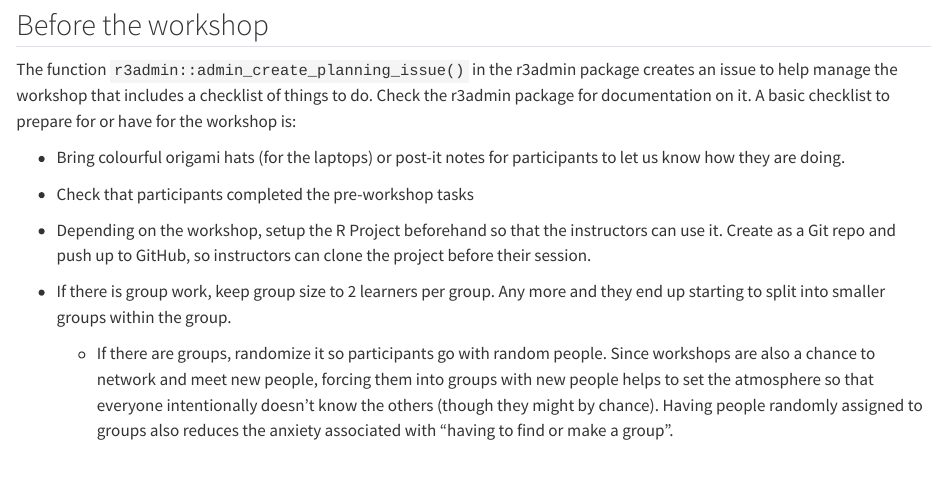
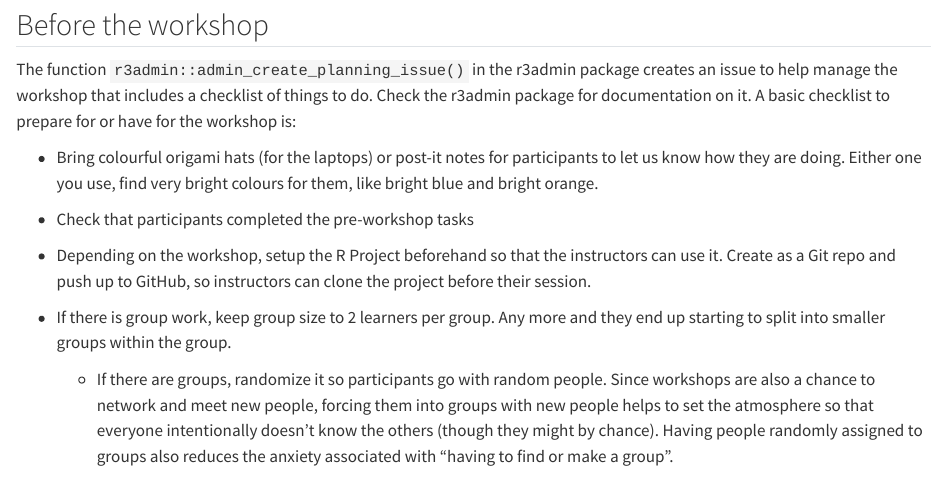
Before and after one commit to rostools/guides, a Quarto document (workshops.qmd): the page in a window 1100 px wide, from 440 px down. Rendered offline with R 4.5, knitr and Pandoc in place of Quarto, with nearby package versions; drawn as R Markdown's standard HTML page in place of the format the file asks for.

Commit message:
docs: :memo: clarify to use brightly coloured paper
Closes #23

```diff
--- a/workshops.qmd
+++ b/workshops.qmd
@@ -29,7 +29,9 @@ a checklist of things to do. Check the r3admin package for documentation
 on it. A basic checklist to prepare for or have for the workshop is:
 
 -   Bring colourful origami hats (for the laptops) or post-it notes
-    for participants to let us know how they are doing.
+    for participants to let us know how they are doing. Either one you
+    use, find very bright colours for them, like bright blue and bright
+    orange.
 
 -   Check that participants completed the pre-workshop tasks
 
```
